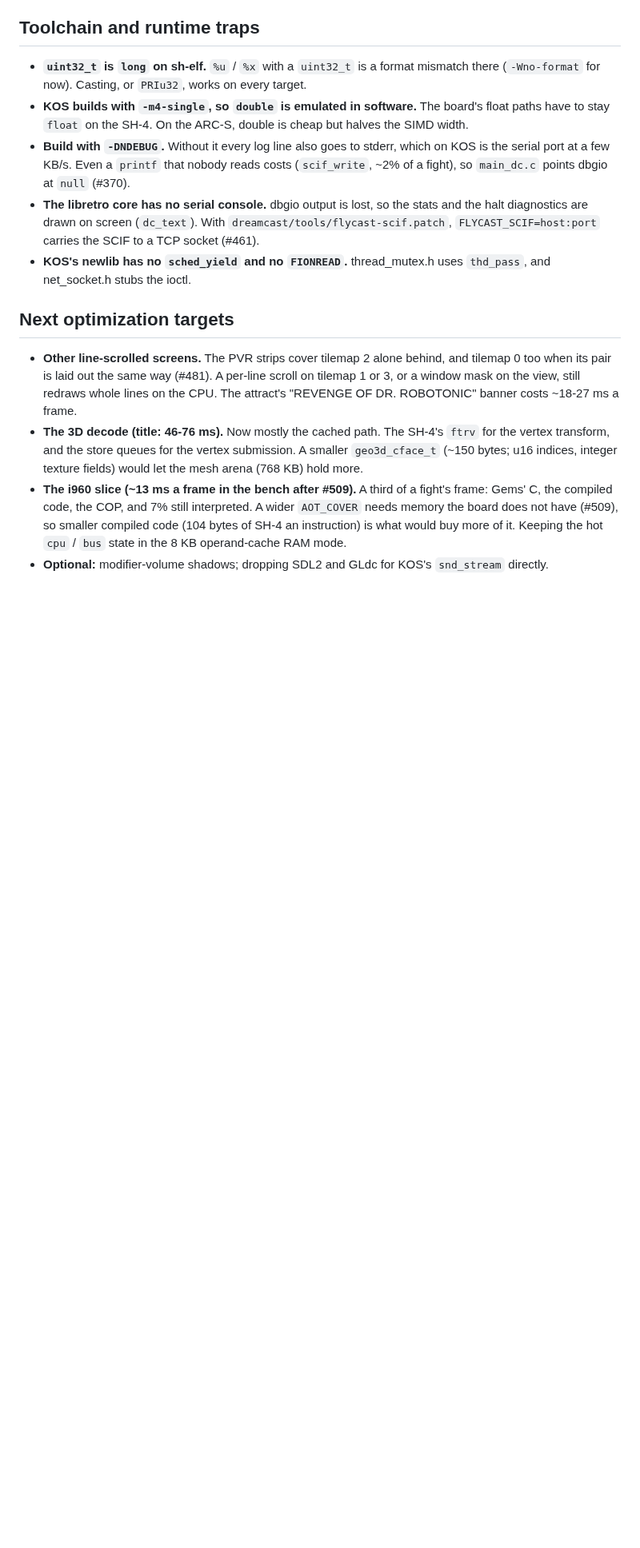
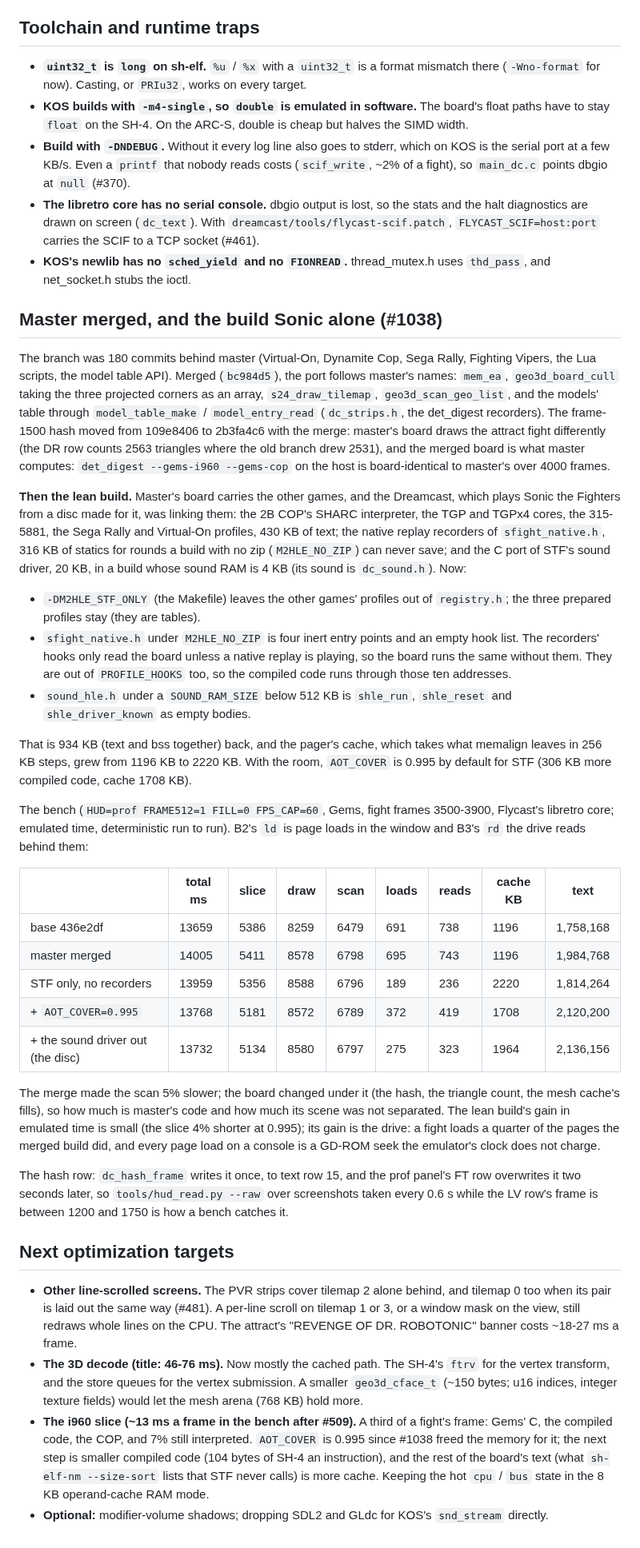
Before and after one commit to biggestsonicfan/m2-hle2, a Markdown page: DREAMCAST-PORT.md, the part around the change. Shown at 80% size. GitHub-like rendering; blank space fills up the shorter version.

Commit message:
Dreamcast: #1038 in DREAMCAST-PORT.md and the README, two warnings quiet
The merge, its board-identical proof and the hash change, the lean build's
bench table, and how a bench catches the frame-1500 hash row. The two stubs
name the globals the front ends set so -Wall stays quiet.

Co-Authored-By: Claude Fable 5.1 <noreply@anthropic.com>

```diff
--- a/DREAMCAST-PORT.md
+++ b/DREAMCAST-PORT.md
@@ -2427,6 +2427,68 @@ How it was checked, on `LINK=1` builds of the tree before and after:
 - **KOS's newlib has no `sched_yield` and no `FIONREAD`.** thread_mutex.h uses
   `thd_pass`, and net_socket.h stubs the ioctl.
 
+## Master merged, and the build Sonic alone (#1038)
+
+The branch was 180 commits behind master (Virtual-On, Dynamite Cop, Sega
+Rally, Fighting Vipers, the Lua scripts, the model table API). Merged
+(`bc984d5`), the port follows master's names: `mem_ea`,
+`geo3d_board_cull` taking the three projected corners as an array,
+`s24_draw_tilemap`, `geo3d_scan_geo_list`, and the models' table through
+`model_table_make` / `model_entry_read` (`dc_strips.h`, the det_digest
+recorders). The frame-1500 hash moved from 109e8406 to 2b3fa4c6 with the
+merge: master's board draws the attract fight differently (the DR row counts
+2563 triangles where the old branch drew 2531), and the merged board is what
+master computes: `det_digest --gems-i960 --gems-cop` on the host is
+board-identical to master's over 4000 frames.
+
+**Then the lean build.** Master's board carries the other games, and the
+Dreamcast, which plays Sonic the Fighters from a disc made for it, was
+linking them: the 2B COP's SHARC interpreter, the TGP and TGPx4 cores, the
+315-5881, the Sega Rally and Virtual-On profiles, 430 KB of text; the
+native replay recorders of `sfight_native.h`, 316 KB of statics for rounds a
+build with no zip (`M2HLE_NO_ZIP`) can never save; and the C port of STF's
+sound driver, 20 KB, in a build whose sound RAM is 4 KB (its sound is
+`dc_sound.h`). Now:
+
+- `-DM2HLE_STF_ONLY` (the Makefile) leaves the other games' profiles out of
+  `registry.h`; the three prepared profiles stay (they are tables).
+- `sfight_native.h` under `M2HLE_NO_ZIP` is four inert entry points and an
+  empty hook list. The recorders' hooks only read the board unless a native
+  replay is playing, so the board runs the same without them. They are out of
+  `PROFILE_HOOKS` too, so the compiled code runs through those ten addresses.
+- `sound_hle.h` under a `SOUND_RAM_SIZE` below 512 KB is `shle_run`,
+  `shle_reset` and `shle_driver_known` as empty bodies.
+
+That is 934 KB (text and bss together) back, and the pager's cache, which
+takes what memalign leaves in 256 KB steps, grew from 1196 KB to 2220 KB.
+With the room, `AOT_COVER` is 0.995 by default for STF (306 KB more compiled
+code, cache 1708 KB).
+
+The bench (`HUD=prof FRAME512=1 FILL=0 FPS_CAP=60`, Gems, fight frames
+3500-3900, Flycast's libretro core; emulated time, deterministic run to run).
+B2's `ld` is page loads in the window and B3's `rd` the drive reads behind
+them:
+
+| | total ms | slice | draw | scan | loads | reads | cache KB | text |
+|---|---|---|---|---|---|---|---|---|
+| base 436e2df | 13659 | 5386 | 8259 | 6479 | 691 | 738 | 1196 | 1,758,168 |
+| master merged | 14005 | 5411 | 8578 | 6798 | 695 | 743 | 1196 | 1,984,768 |
+| STF only, no recorders | 13959 | 5356 | 8588 | 6796 | 189 | 236 | 2220 | 1,814,264 |
+| + `AOT_COVER=0.995` | 13768 | 5181 | 8572 | 6789 | 372 | 419 | 1708 | 2,120,200 |
+| + the sound driver out (the disc) | 13732 | 5134 | 8580 | 6797 | 275 | 323 | 1964 | 2,136,156 |
+
+The merge made the scan 5% slower; the board changed under it (the hash,
+the triangle count, the mesh cache's fills), so how much is master's code
+and how much its scene was not separated. The lean build's gain in emulated
+time is small (the slice 4% shorter at 0.995); its gain is the drive: a
+fight loads a quarter of the pages the merged build did, and every page
+load on a console is a GD-ROM seek the emulator's clock does not charge.
+
+The hash row: `dc_hash_frame` writes it once, to text row 15, and the prof
+panel's FT row overwrites it two seconds later, so `tools/hud_read.py --raw`
+over screenshots taken every 0.6 s while the LV row's frame is between 1200
+and 1750 is how a bench catches it.
+
 ## Next optimization targets
 
 - **Other line-scrolled screens.** The PVR strips cover tilemap 2 alone
@@ -2440,9 +2502,10 @@ How it was checked, on `LINK=1` builds of the tree before and after:
   texture fields) would let the mesh arena (768 KB) hold more.
 - **The i960 slice (~13 ms a frame in the bench after #509).** A third of a
   fight's frame: Gems' C, the compiled code, the COP, and 7% still
-  interpreted. A wider `AOT_COVER` needs memory the board does not have
-  (#509), so smaller compiled code (104 bytes of SH-4 an instruction) is what
-  would buy more of it. Keeping the hot `cpu` / `bus` state in the 8 KB
+  interpreted. `AOT_COVER` is 0.995 since #1038 freed the memory for it; the
+  next step is smaller compiled code (104 bytes of SH-4 an instruction), and
+  the rest of the board's text (what `sh-elf-nm --size-sort` lists that STF
+  never calls) is more cache. Keeping the hot `cpu` / `bus` state in the 8 KB
   operand-cache RAM mode.
 - **Optional:** modifier-volume shadows; dropping SDL2 and GLdc for KOS's
   `snd_stream` directly.
```
Also changed, not shown: dreamcast/README.md (+6 -1 lines).
